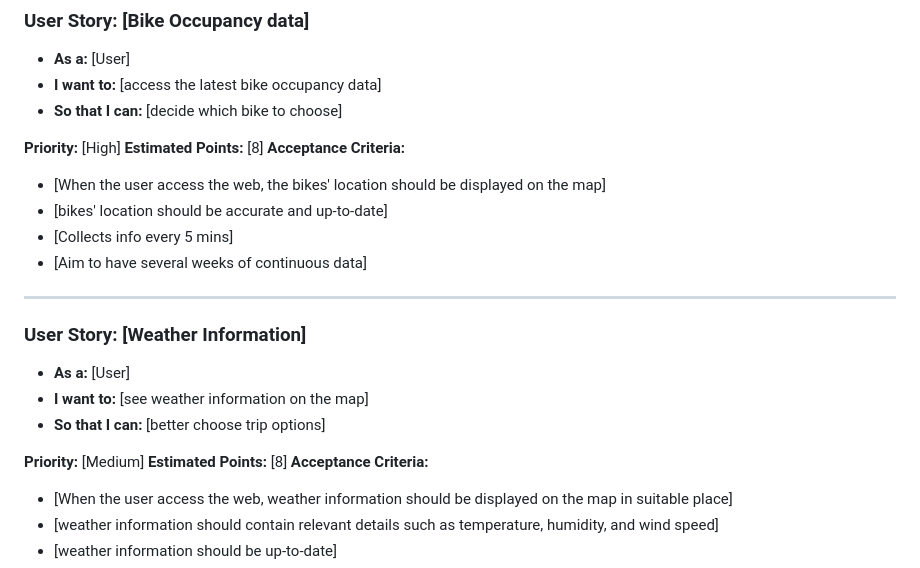
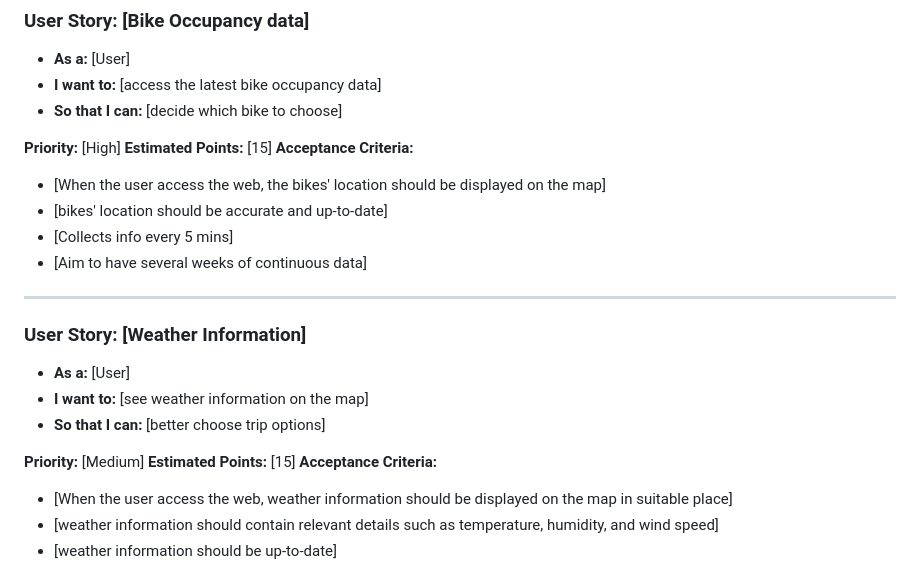
Before and after one commit to zeli8888/BikeShareApp, a Markdown page: BackLog/Group2ProductBacklog.md, the part around the change. Drawn GitHub-style.

```diff
--- a/BackLog/Group2ProductBacklog.md
+++ b/BackLog/Group2ProductBacklog.md
@@ -30,7 +30,7 @@
 - **So that I can:** [decide which bike to choose]
 
 **Priority:** [High]
-**Estimated Points:** [8]
+**Estimated Points:** [15]
 **Acceptance Criteria:**
 - [When the user access the web, the bikes' location should be displayed on the map]
 - [bikes' location should be accurate and up-to-date]
@@ -44,7 +44,7 @@
 - **So that I can:** [better choose trip options]
 
 **Priority:** [Medium]
-**Estimated Points:** [8]
+**Estimated Points:** [15]
 **Acceptance Criteria:**
 - [When the user access the web, weather information should be displayed on the map in suitable place]
 - [weather information should contain relevant details such as temperature, humidity, and wind speed]
```
Also changed, not shown: BackLog/Group2SprintBacklogFeb18-Mar4.md (added, +153 -0 lines).
